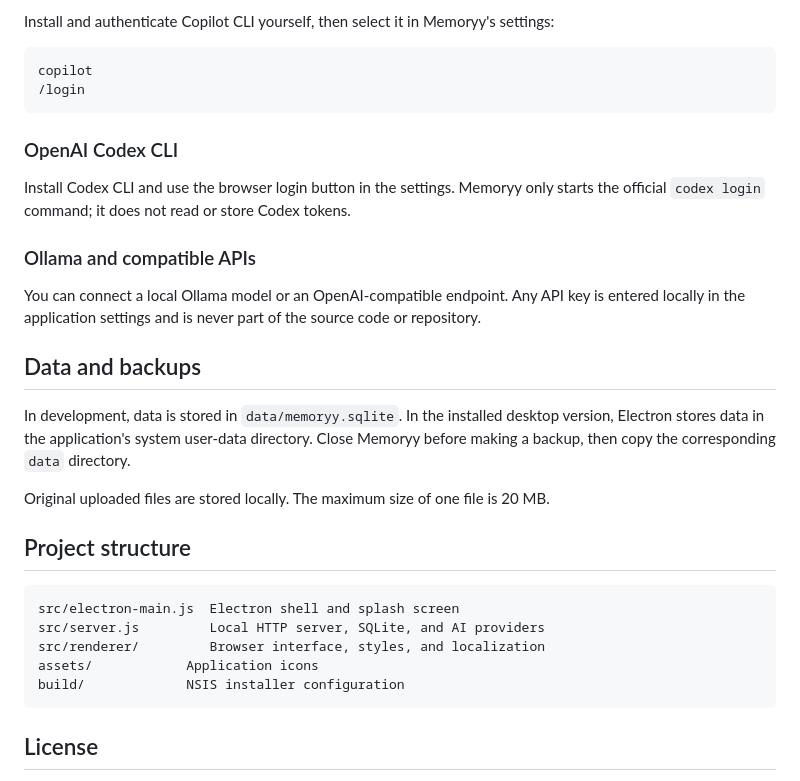
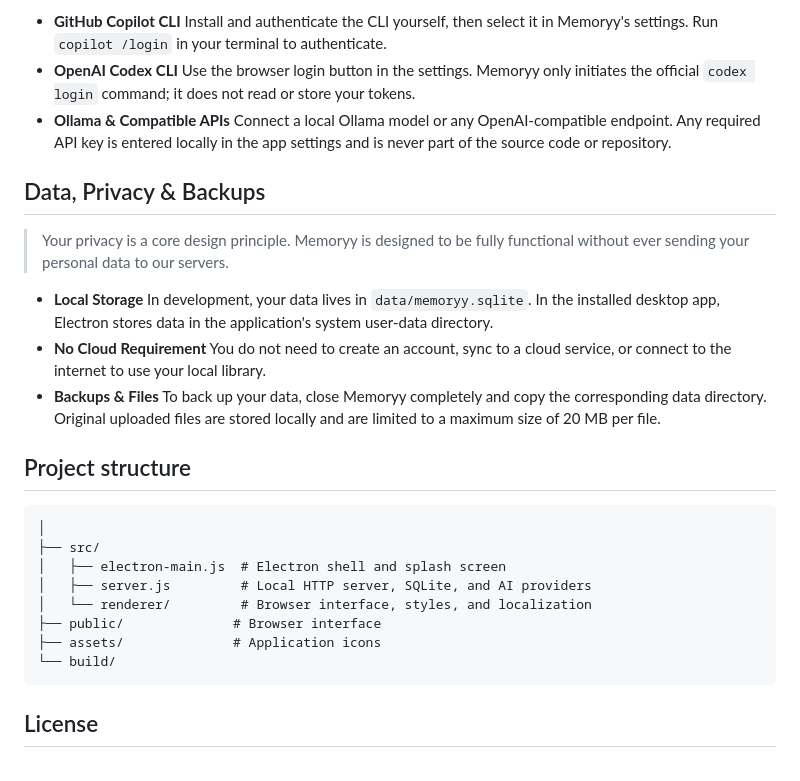
Before and after one commit to antusantury/memoryy, a Markdown page: README.md, the part around one of its changes. Rendered like a GitHub page.

````diff
--- a/README.md
+++ b/README.md
@@ -66,35 +85,36 @@ Memoryy does not scrape browser cookies, browser chats, VS Code account data, or
 
-Install and authenticate Copilot CLI yourself, then select it in Memoryy's settings:
+*   **GitHub Copilot CLI**
+    Install and authenticate the CLI yourself, then select it in Memoryy's settings. Run `copilot /login` in your terminal to authenticate.
+*   **OpenAI Codex CLI**
+    Use the browser login button in the settings. Memoryy only initiates the official `codex login` command; it does not read or store your tokens.
+*   **Ollama & Compatible APIs**
+    Connect a local Ollama model or any OpenAI-compatible endpoint. Any required API key is entered locally in the app settings and is never part of the source code or repository.
 
-```text
-copilot
-/login
-```
+## Data, Privacy & Backups
 
-### OpenAI Codex CLI
+> Your privacy is a core design principle. Memoryy is designed to be fully functional without ever sending your personal data to our servers.
 
-Install Codex CLI and use the browser login button in the settings. Memoryy only starts the official `codex login` command; it does not read or store Codex tokens.
+*   **Local Storage**
+    In development, your data lives in `data/memoryy.sqlite`. In the installed desktop app, Electron stores data in the application's system user-data directory.
+*   **No Cloud Requirement**
+    You do not need to create an account, sync to a cloud service, or connect to the internet to use your local library.
+*   **Backups & Files**
+    To back up your data, close Memoryy completely and copy the corresponding data directory. Original uploaded files are stored locally and are limited to a maximum size of 20 MB per file.
 
-### Ollama and compatible APIs
-
-You can connect a local Ollama model or an OpenAI-compatible endpoint. Any API key is entered locally in the application settings and is never part of the source code or repository.
-
-
-## Data and backups
-
-In development, data is stored in `data/memoryy.sqlite`. In the installed desktop version, Electron stores data in the application's system user-data directory. Close Memoryy before making a backup, then copy the corresponding `data` directory.
-
-Original uploaded files are stored locally. The maximum size of one file is 20 MB.
 
 ## Project structure
 
 ```text
-src/electron-main.js  Electron shell and splash screen
-src/server.js         Local HTTP server, SQLite, and AI providers
-src/renderer/         Browser interface, styles, and localization
-assets/            Application icons
-build/             NSIS installer configuration
+│
+├── src/
+│   ├── electron-main.js  # Electron shell and splash screen
+│   ├── server.js         # Local HTTP server, SQLite, and AI providers
+│   └── renderer/         # Browser interface, styles, and localization
+├── public/              # Browser interface
+├── assets/              # Application icons
+└── build/
 ```
+
 
 ## License
 
````
Also changed, not shown: other parts of README.md (+40 -21 lines).
